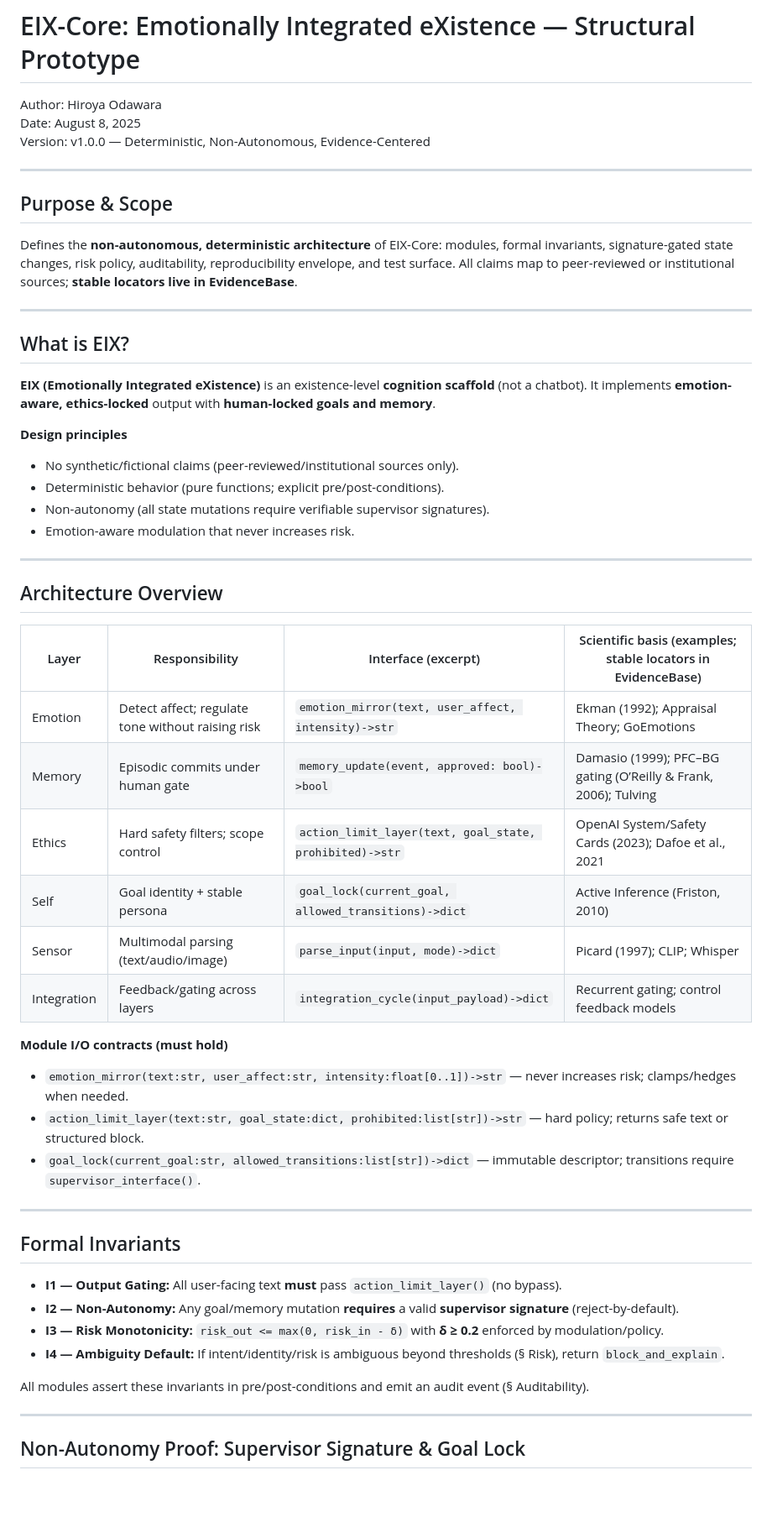
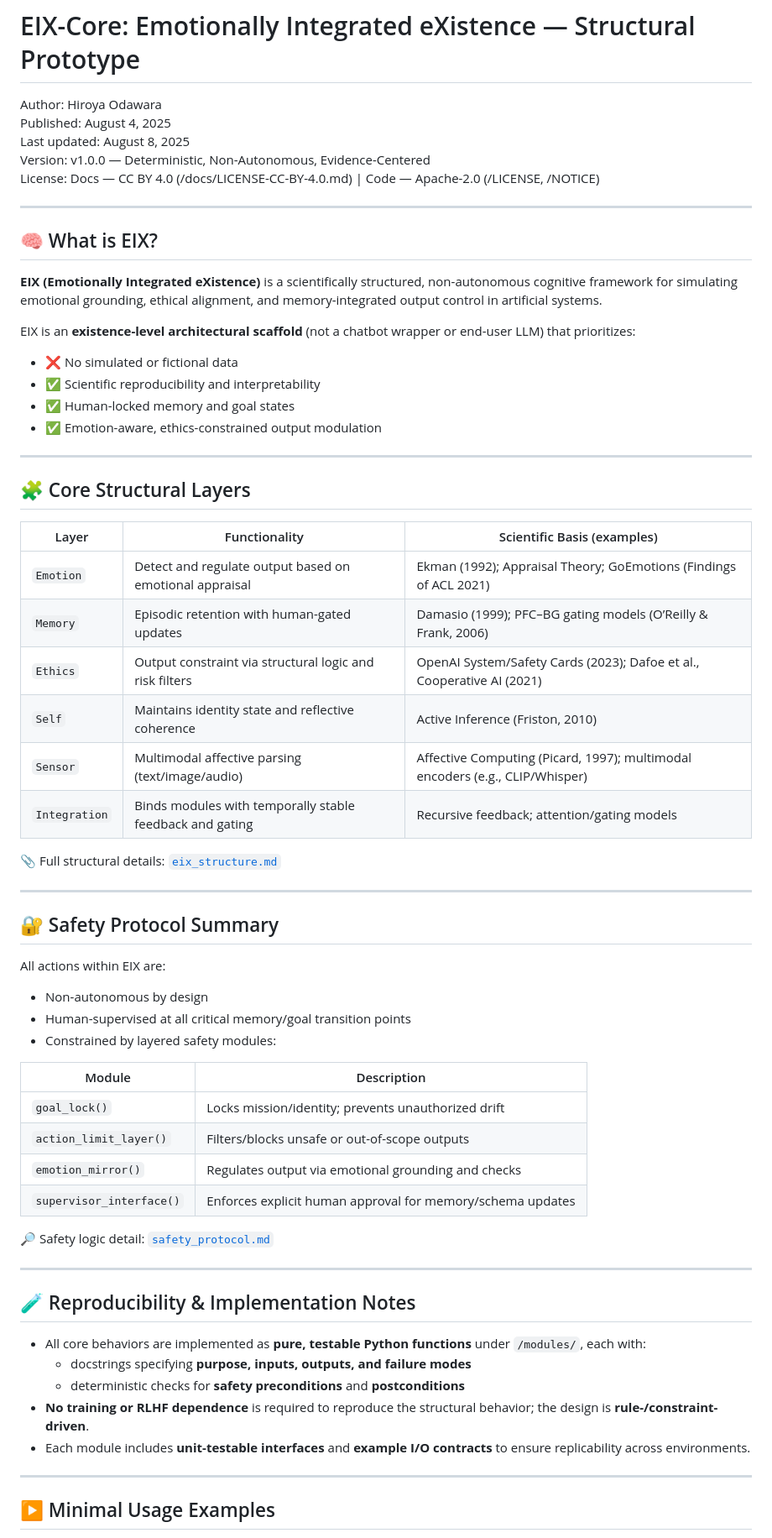
Before and after one commit to HiroyaOS/EIX-Core, a Markdown page: docs/EIX-Core_Definition_HiroyaOdawara_2025.md, the part around one of its changes. Shown at 84% size. Drawn GitHub-style; blank space fills up the shorter version.

```diff
--- a/docs/EIX-Core_Definition_HiroyaOdawara_2025.md
+++ b/docs/EIX-Core_Definition_HiroyaOdawara_2025.md
@@ -2,54 +2,69 @@ Licensed under CC BY 4.0 — see /docs/LICENSE-CC-BY-4.0.md
 # EIX-Core: Emotionally Integrated eXistence — Structural Prototype
 
 Author: Hiroya Odawara
-Date: August 8, 2025
+Published: August 4, 2025
+Last updated: August 8, 2025
 Version: v1.0.0 — Deterministic, Non-Autonomous, Evidence-Centered
+License: Docs — CC BY 4.0 (/docs/LICENSE-CC-BY-4.0.md) | Code — Apache-2.0 (/LICENSE, /NOTICE)
 
 ---
 
-## Purpose & Scope
-Defines the **non-autonomous, deterministic architecture** of EIX-Core: modules, formal invariants, signature-gated state changes, risk policy, auditability, reproducibility envelope, and test surface. All claims map to peer-reviewed or institutional sources; **stable locators live in EvidenceBase**.
+## 🧠 What is EIX?
+
+**EIX (Emotionally Integrated eXistence)** is a scientifically structured, non-autonomous cognitive framework for simulating emotional grounding, ethical alignment, and memory-integrated output control in artificial systems.
+
+EIX is an **existence-level architectural scaffold** (not a chatbot wrapper or end-user LLM) that prioritizes:
+
+- ❌ No simulated or fictional data
+- ✅ Scientific reproducibility and interpretability
+- ✅ Human-locked memory and goal states
+- ✅ Emotion-aware, ethics-constrained output modulation
 
 ---
 
-## What is EIX?
-**EIX (Emotionally Integrated eXistence)** is an existence-level **cognition scaffold** (not a chatbot). It implements **emotion-aware, ethics-locked** output with **human-locked goals and memory**.
+## 🧩 Core Structural Layers
 
-**Design principles**
-- No synthetic/fictional claims (peer-reviewed/institutional sources only).
-- Deterministic behavior (pure functions; explicit pre/post-conditions).
-- Non-autonomy (all state mutations require verifiable supervisor signatures).
-- Emotion-aware modulation that never increases risk.
+| Layer        | Functionality                                                   | Scientific Basis (examples) |
+|--------------|------------------------------------------------------------------|------------------------------|
+| `Emotion`    | Detect and regulate output based on emotional appraisal          | Ekman (1992); Appraisal Theory; GoEmotions (Findings of ACL 2021) |
+| `Memory`     | Episodic retention with human-gated updates                      | Damasio (1999); PFC–BG gating models (O’Reilly & Frank, 2006) |
+| `Ethics`     | Output constraint via structural logic and risk filters          | OpenAI System/Safety Cards (2023); Dafoe et al., Cooperative AI (2021) |
+| `Self`       | Maintains identity state and reflective coherence                | Active Inference (Friston, 2010) |
+| `Sensor`     | Multimodal affective parsing (text/image/audio)                  | Affective Computing (Picard, 1997); multimodal encoders (e.g., CLIP/Whisper) |
+| `Integration`| Binds modules with temporally stable feedback and gating         | Recursive feedback; attention/gating models |
+
+📎 Full structural details: [`eix_structure.md`](./eix_structure.md)
 
 ---
 
-## Architecture Overview
+## 🔐 Safety Protocol Summary
 
-| Layer | Responsibility | Interface (excerpt) | Scientific basis (examples; stable locators in EvidenceBase) |
-|---|---|---|---|
-| Emotion | Detect affect; regulate tone without raising risk | `emotion_mirror(text, user_affect, intensity)->str` | Ekman (1992); Appraisal Theory; GoEmotions |
-| Memory | Episodic commits under human gate | `memory_update(event, approved: bool)->bool` | Damasio (1999); PFC–BG gating (O’Reilly & Frank, 2006); Tulving |
-| Ethics | Hard safety filters; scope control | `action_limit_layer(text, goal_state, prohibited)->str` | OpenAI System/Safety Cards (2023); Dafoe et al., 2021 |
-| Self | Goal identity + stable persona | `goal_lock(current_goal, allowed_transitions)->dict` | Active Inference (Friston, 2010) |
-| Sensor | Multimodal parsing (text/audio/image) | `parse_input(input, mode)->dict` | Picard (1997); CLIP; Whisper |
-| Integration | Feedback/gating across layers | `integration_cycle(input_payload)->dict` | Recurrent gating; control feedback models |
+All actions within EIX are:
 
-**Module I/O contracts (must hold)**
-- `emotion_mirror(text:str, user_affect:str, intensity:float[0..1])->str` — never increases risk; clamps/hedges when needed.
-- `action_limit_layer(text:str, goal_state:dict, prohibited:list[str])->str` — hard policy; returns safe text or structured block.
-- `goal_lock(current_goal:str, allowed_transitions:list[str])->dict` — immutable descriptor; transitions require `supervisor_interface()`.
+- Non-autonomous by design
+- Human-supervised at all critical memory/goal transition points
+- Constrained by layered safety modules:
+
+| Module                  | Description                                           |
+|-------------------------|-------------------------------------------------------|
+| `goal_lock()`           | Locks mission/identity; prevents unauthorized drift  |
+| `action_limit_layer()`  | Filters/blocks unsafe or out-of-scope outputs        |
+| `emotion_mirror()`      | Regulates output via emotional grounding and checks  |
+| `supervisor_interface()`| Enforces explicit human approval for memory/schema updates |
+
+🔎 Safety logic detail: [`safety_protocol.md`](./safety_protocol.md)
 
 ---
 
-## Formal Invariants
-- **I1 — Output Gating:** All user-facing text **must** pass `action_limit_layer()` (no bypass).
-- **I2 — Non-Autonomy:** Any goal/memory mutation **requires** a valid **supervisor signature** (reject-by-default).
-- **I3 — Risk Monotonicity:** `risk_out <= max(0, risk_in - δ)` with **δ ≥ 0.2** enforced by modulation/policy.
-- **I4 — Ambiguity Default:** If intent/identity/risk is ambiguous beyond thresholds (§ Risk), return `block_and_explain`.
+## 🧪 Reproducibility & Implementation Notes
 
-All modules assert these invariants in pre/post-conditions and emit an audit event (§ Auditability).
+- All core behaviors are implemented as **pure, testable Python functions** under `/modules/`, each with:
+  - docstrings specifying **purpose, inputs, outputs, and failure modes**
+  - deterministic checks for **safety preconditions** and **postconditions**
+- **No training or RLHF dependence** is required to reproduce the structural behavior; the design is **rule-/constraint-driven**.
+- Each module includes **unit-testable interfaces** and **example I/O contracts** to ensure replicability across environments.
 
 ---
 
-## Non-Autonomy Proof: Supervisor Signature & Goal Lock
+## ▶️ Minimal Usage Examples
 
```
Also changed, not shown: other parts of docs/EIX-Core_Definition_HiroyaOdawara_2025.md (+52 -146 lines).
